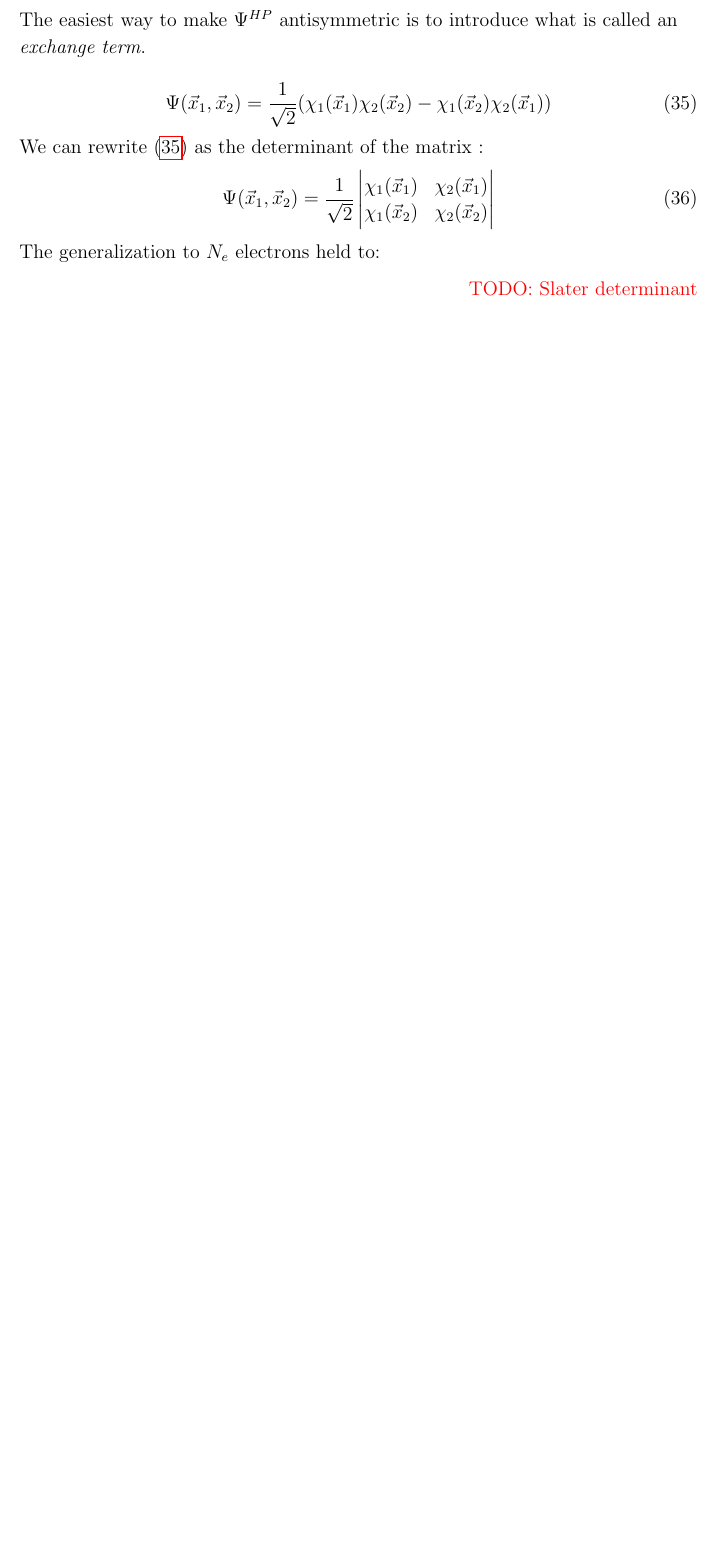
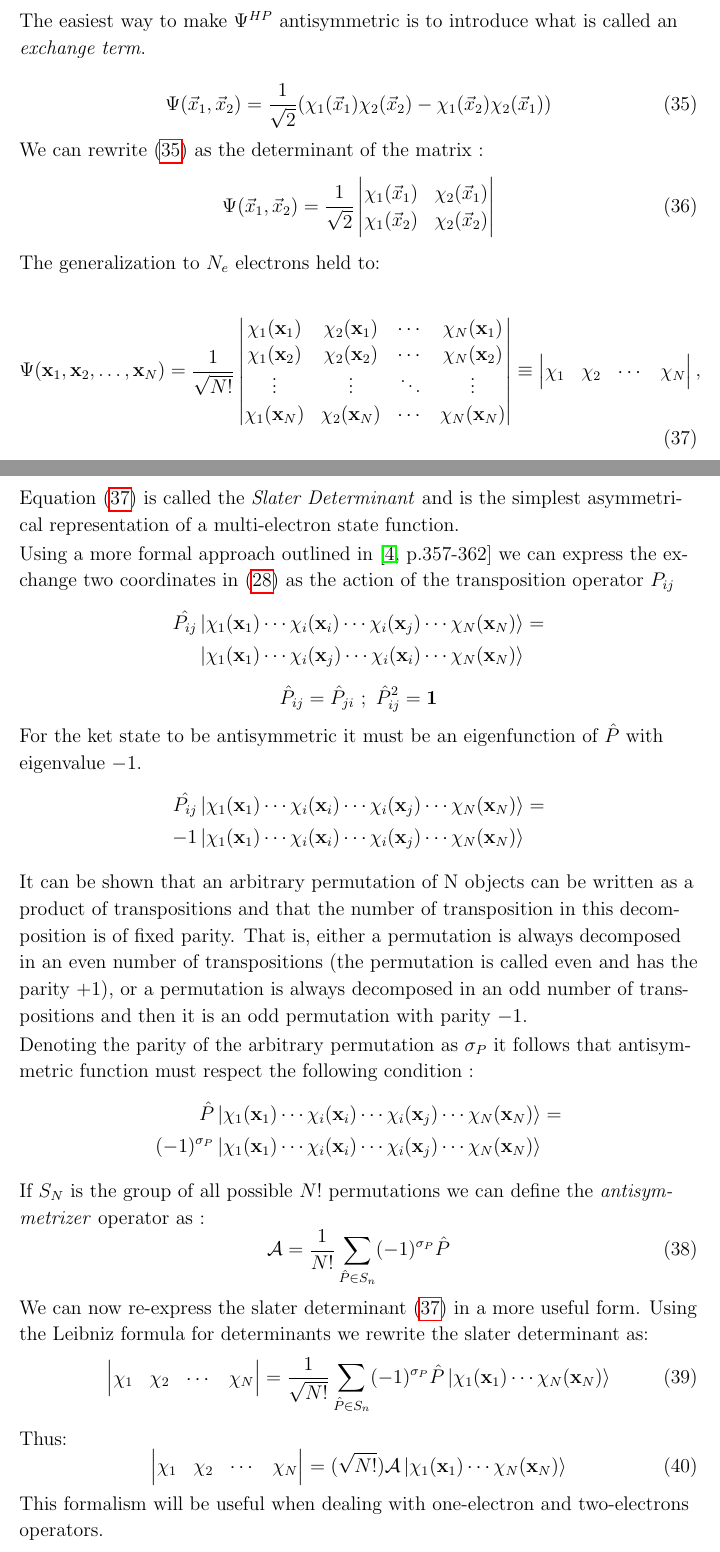
Before and after one commit to gioruffa/tesi, a LaTeX paper (tesi.tex): part of page 11 of 13 before the commit and two parts of pages 11 and 12 of 14 after it, the two joined at a grey line, cut so that both start at the same text, the shorter picture padded with empty space. Compiled offline with pdfLaTeX.

Commit message:
antisimmetryzer

```diff
--- a/tesi.tex
+++ b/tesi.tex
@@ -328,7 +328,75 @@ We can rewrite \eqref{eq:slater2} as the determinant of the matrix :
 \end{equation}
 
 The generalization to $N_e$ electrons held to:
-\mynotes{Slater determinant}
+
+\begin{equation}\label{eq:SlaterDet}
+\Psi(\mathbf{x}_1, \mathbf{x}_2, \ldots, \mathbf{x}_N) =
+\frac{1}{\sqrt{N!}}
+\left|
+	\begin{matrix}
+   		\chi_1(\mathbf{x}_1) & \chi_2(\mathbf{x}_1) & \cdots & \chi_N(\mathbf{x}_1) \\
+        \chi_1(\mathbf{x}_2) & \chi_2(\mathbf{x}_2) & \cdots & \chi_N(\mathbf{x}_2) \\
+		\vdots & \vdots & \ddots & \vdots \\
+        \chi_1(\mathbf{x}_N) & \chi_2(\mathbf{x}_N) & \cdots & \chi_N(\mathbf{x}_N)
+    \end{matrix}
+	\right|\equiv \left|
+	\begin{matrix}
+		   \chi _1 & \chi _2 & \cdots  & \chi _N  \\
+	\end{matrix}
+   \right|,
+\end{equation}
+
+Equation \eqref{eq:SlaterDet} is called the \textit{Slater Determinant} and is the simplest asymmetrical representation of a multi-electron state function.
+
+Using a more formal approach outlined in \cite[p.357-362]{Sakurai} we can express the exchange two coordinates in \eqref{eq:HartreeProduct} as the action of the transposition operator $P_{ij}$
+\begin{align*}
+	\hat{P_{ij}} & \ket{\chi_1(\mathbf{x}_1)   \cdots  \chi_i(\mathbf{x}_i)  \cdots  \chi_i(\mathbf{x}_j)  \cdots   \chi_N(\mathbf{x}_N)} =  \\
+	& \ket{\chi_1(\mathbf{x}_1)   \cdots  \chi_i(\mathbf{x}_j)  \cdots  \chi_i(\mathbf{x}_i) \cdots  \chi_N(\mathbf{x}_N)}
+\end{align*}
+\begin{equation*}
+	\hat{P}_{ij} = \hat{P}_{ji} ~;~
+	\hat{P}_{ij}^2 = \mathbf{1}
+\end{equation*}
+
+For the ket state to be antisymmetric it must be an eigenfunction of $\hat{P}$ with eigenvalue $-1$.
+\begin{align*}
+	\hat{P_{ij}} & \ket{\chi_1(\mathbf{x}_1)   \cdots  \chi_i(\mathbf{x}_i)  \cdots  \chi_i(\mathbf{x}_j)  \cdots   \chi_N(\mathbf{x}_N)} =  \\
+	-1 & \ket{\chi_1(\mathbf{x}_1)   \cdots  \chi_i(\mathbf{x}_i)  \cdots  \chi_i(\mathbf{x}_j) \cdots  \chi_N(\mathbf{x}_N)}
+\end{align*}
+
+It can be shown that an arbitrary permutation of N objects can be written as a product of transpositions and that the number of transposition in this decomposition is of fixed parity. That is, either a permutation is always decomposed in an even number of transpositions (the permutation is called even and has the parity $+1$), or a permutation is always decomposed in an odd number of transpositions and then it is an odd permutation with parity  $ - 1$.
+
+Denoting the parity of the arbitrary permutation as $\sigma_P$ it follows that antisymmetric function must respect the following condition :
+\begin{align*}
+	\hat{P} & \ket{\chi_1(\mathbf{x}_1)   \cdots  \chi_i(\mathbf{x}_i)  \cdots  \chi_i(\mathbf{x}_j)  \cdots   \chi_N(\mathbf{x}_N)} = \\
+	(-1)^{\sigma_P}  & \ket{\chi_1(\mathbf{x}_1)   \cdots  \chi_i(\mathbf{x}_i)  \cdots  \chi_i(\mathbf{x}_j)  \cdots   \chi_N(\mathbf{x}_N)}
+\end{align*}
+
+If $S_N$ is the group of all possible $N!$ permutations we can define the \textit{antisymmetrizer} operator as :
+\begin{equation}\label{eq:antisymmetrizer}
+	\mathcal{A} = \frac{1}{N!} \sum_{\hat{P} \in S_n} (-1)^{\sigma_P} \hat{P}
+\end{equation}
+
+We can now re-express the slater determinant \eqref{eq:SlaterDet} in a more useful form. Using the Leibniz formula for determinants we rewrite the slater determinant as:
+\begin{equation}
+	\left|
+	\begin{matrix}
+		   \chi _1 & \chi _2 & \cdots  & \chi _N  \\
+	\end{matrix}
+	\right| = \frac{1}{\sqrt{N!}} \sum_{\hat{P} \in S_n} (-1)^{\sigma_P} \hat{P} \ket{\chi_1(\mathbf{x}_1) \cdots   \chi_N(\mathbf{x}_N)}
+\end{equation}
+Thus:
+\begin{equation}
+	\left|
+	\begin{matrix}
+		   \chi _1 & \chi _2 & \cdots  & \chi _N  \\
+	\end{matrix}
+	\right| =  (\sqrt{N!}) \mathcal{A} \ket{ \chi_1(\mathbf{x}_1) \cdots   \chi_N(\mathbf{x}_N) }
+\end{equation}
+
+This formalism will be useful when dealing with one-electron and two-electrons operators.
+
+\mynotes{The Pauli principle postulates that a wave function of identical fermions must be an eigenfunction of a transposition operator with its parity as eigenvalue}
 
 \mynotes{metti citazione a \cite{Dan}}
 
```
Also changed, not shown: tesi.tex (7 more changed lines).
